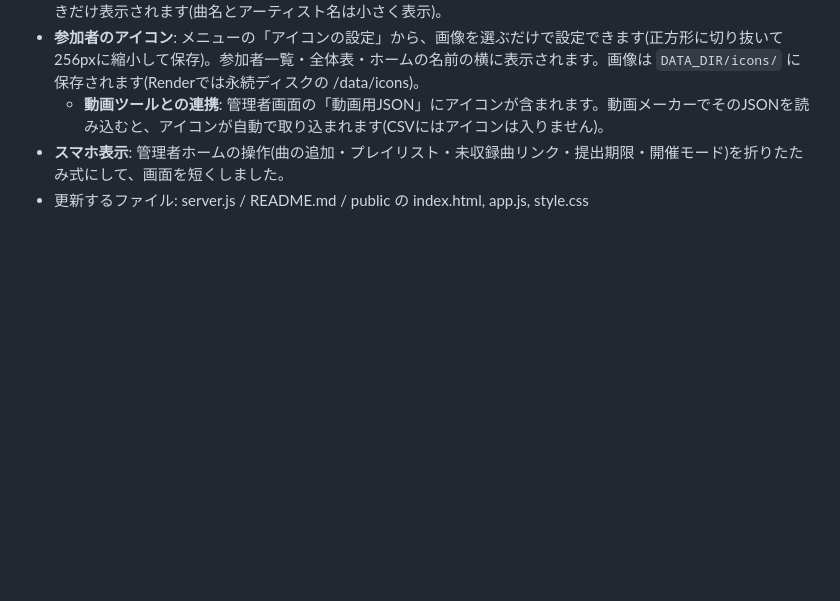
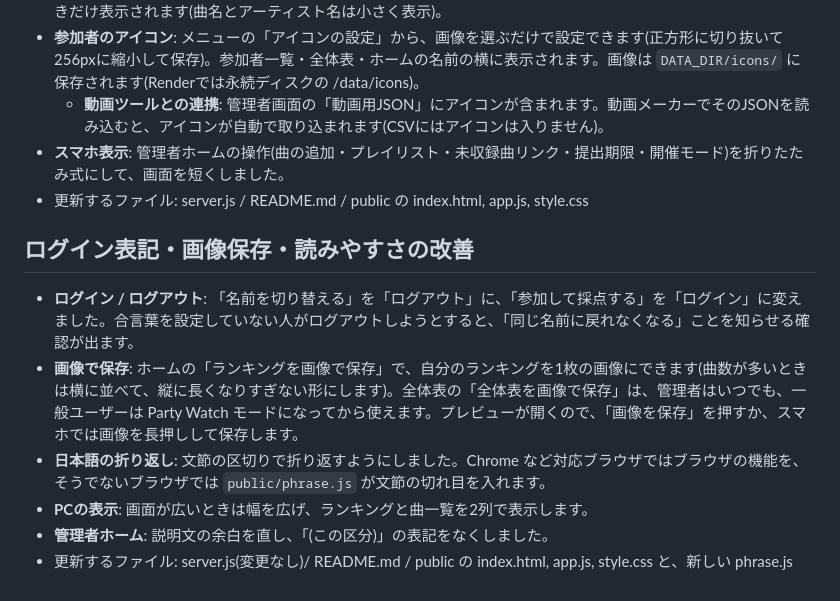
Before and after one commit to otuotuprivate-hue/party-rank, a Markdown page: README.md, the part around the change. Rendered like a GitHub page; blank space fills up the shorter version.

```diff
--- a/README.md
+++ b/README.md
@@ -131,3 +131,12 @@ http://localhost:3000 を開きます。
   - **動画ツールとの連携**: 管理者画面の「動画用JSON」にアイコンが含まれます。動画メーカーでそのJSONを読み込むと、アイコンが自動で取り込まれます(CSVにはアイコンは入りません)。
 - **スマホ表示**: 管理者ホームの操作(曲の追加・プレイリスト・未収録曲リンク・提出期限・開催モード)を折りたたみ式にして、画面を短くしました。
 - 更新するファイル: server.js / README.md / public の index.html, app.js, style.css
+
+## ログイン表記・画像保存・読みやすさの改善
+
+- **ログイン / ログアウト**: 「名前を切り替える」を「ログアウト」に、「参加して採点する」を「ログイン」に変えました。合言葉を設定していない人がログアウトしようとすると、「同じ名前に戻れなくなる」ことを知らせる確認が出ます。
+- **画像で保存**: ホームの「ランキングを画像で保存」で、自分のランキングを1枚の画像にできます(曲数が多いときは横に並べて、縦に長くなりすぎない形にします)。全体表の「全体表を画像で保存」は、管理者はいつでも、一般ユーザーは Party Watch モードになってから使えます。プレビューが開くので、「画像を保存」を押すか、スマホでは画像を長押しして保存します。
+- **日本語の折り返し**: 文節の区切りで折り返すようにしました。Chrome など対応ブラウザではブラウザの機能を、そうでないブラウザでは `public/phrase.js` が文節の切れ目を入れます。
+- **PCの表示**: 画面が広いときは幅を広げ、ランキングと曲一覧を2列で表示します。
+- **管理者ホーム**: 説明文の余白を直し、「(この区分)」の表記をなくしました。
+- 更新するファイル: server.js(変更なし)/ README.md / public の index.html, app.js, style.css と、新しい phrase.js
```
